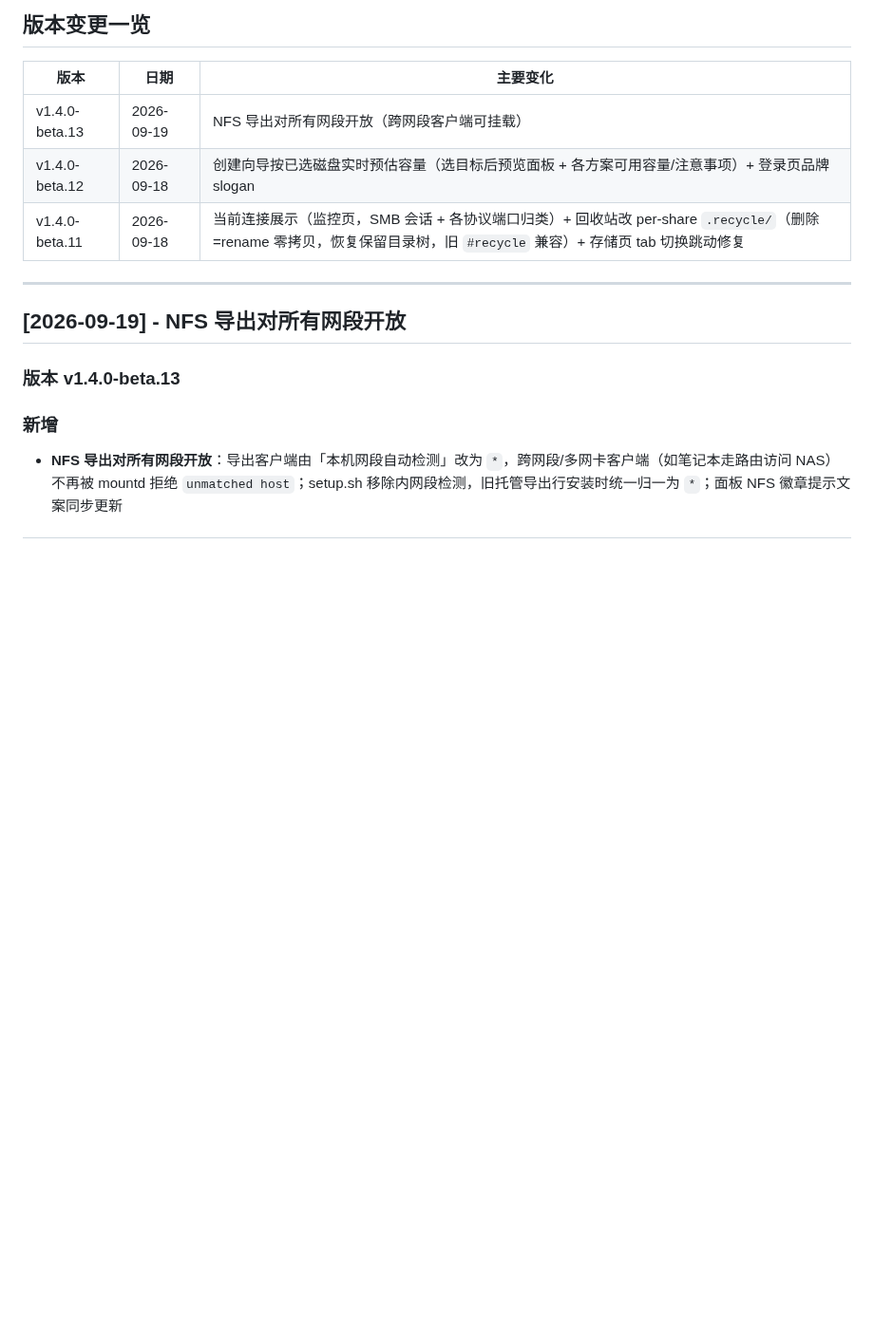
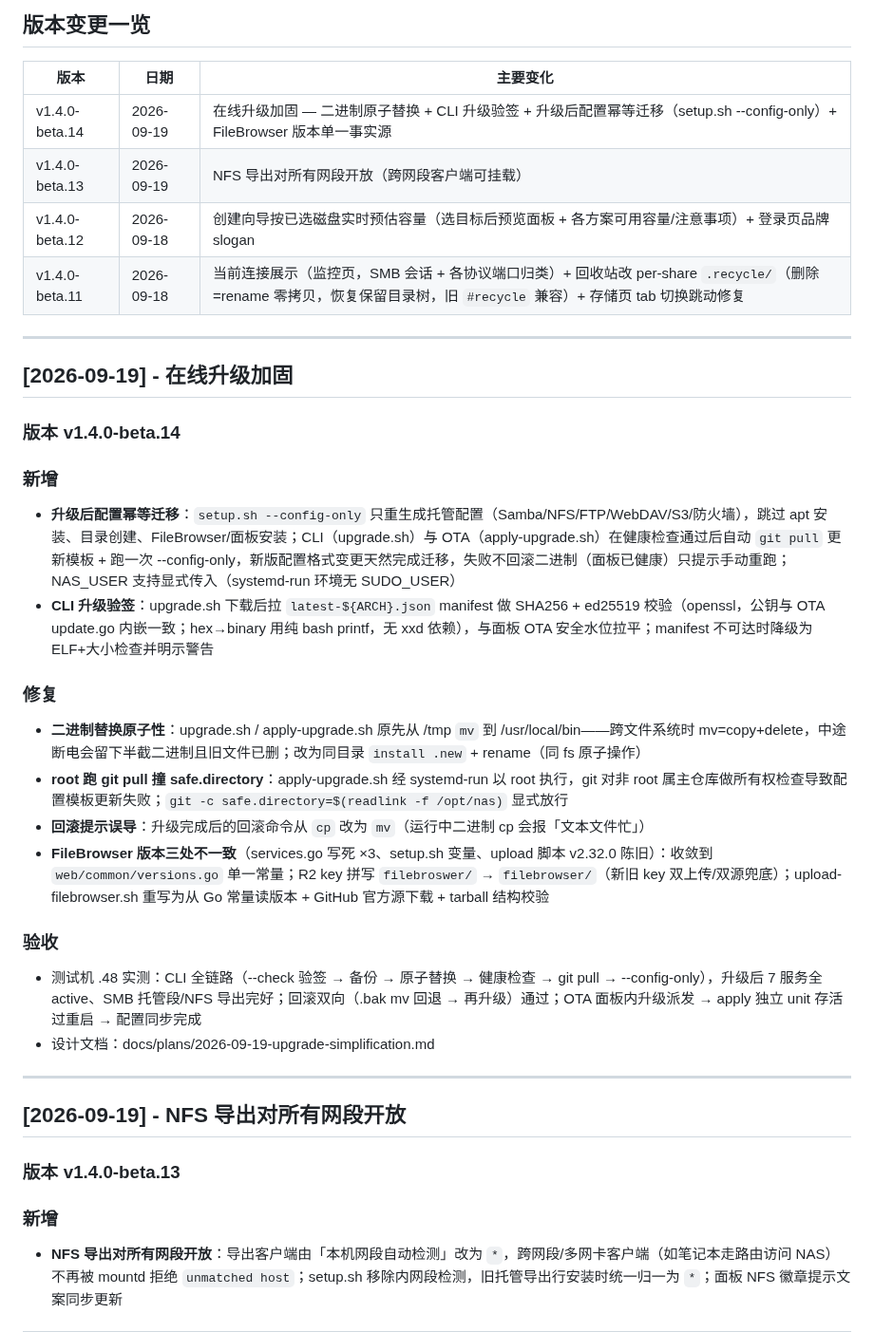
Before and after one commit to jackeyPeng/nas, a Markdown page: CHANGELOG.md, the part around the change. Shown at 95% size. GitHub-like rendering; blank space fills up the shorter version.

Commit message:
docs(changelog): v1.4.0-beta.14 — 在线升级加固

```diff
--- a/CHANGELOG.md
+++ b/CHANGELOG.md
@@ -4,9 +4,33 @@
 
 | 版本 | 日期 | 主要变化 |
 |------|------|---------|
+| v1.4.0-beta.14 | 2026-09-19 | 在线升级加固 — 二进制原子替换 + CLI 升级验签 + 升级后配置幂等迁移（setup.sh --config-only）+ FileBrowser 版本单一事实源 |
 | v1.4.0-beta.13 | 2026-09-19 | NFS 导出对所有网段开放（跨网段客户端可挂载） |
 | v1.4.0-beta.12 | 2026-09-18 | 创建向导按已选磁盘实时预估容量（选目标后预览面板 + 各方案可用容量/注意事项）+ 登录页品牌 slogan |
 | v1.4.0-beta.11 | 2026-09-18 | 当前连接展示（监控页，SMB 会话 + 各协议端口归类）+ 回收站改 per-share `.recycle/`（删除=rename 零拷贝，恢复保留目录树，旧 `#recycle` 兼容）+ 存储页 tab 切换跳动修复 |
+
+---
+
+## [2026-09-19] - 在线升级加固
+
+### 版本 v1.4.0-beta.14
+
+### 新增
+
+- **升级后配置幂等迁移**：`setup.sh --config-only` 只重生成托管配置（Samba/NFS/FTP/WebDAV/S3/防火墙），跳过 apt 安装、目录创建、FileBrowser/面板安装；CLI（upgrade.sh）与 OTA（apply-upgrade.sh）在健康检查通过后自动 `git pull` 更新模板 + 跑一次 --config-only，新版配置格式变更天然完成迁移，失败不回滚二进制（面板已健康）只提示手动重跑；NAS_USER 支持显式传入（systemd-run 环境无 SUDO_USER）
+- **CLI 升级验签**：upgrade.sh 下载后拉 `latest-${ARCH}.json` manifest 做 SHA256 + ed25519 校验（openssl，公钥与 OTA update.go 内嵌一致；hex→binary 用纯 bash printf，无 xxd 依赖），与面板 OTA 安全水位拉平；manifest 不可达时降级为 ELF+大小检查并明示警告
+
+### 修复
+
+- **二进制替换原子性**：upgrade.sh / apply-upgrade.sh 原先从 /tmp `mv` 到 /usr/local/bin——跨文件系统时 mv=copy+delete，中途断电会留下半截二进制且旧文件已删；改为同目录 `install .new` + rename（同 fs 原子操作）
+- **root 跑 git pull 撞 safe.directory**：apply-upgrade.sh 经 systemd-run 以 root 执行，git 对非 root 属主仓库做所有权检查导致配置模板更新失败；`git -c safe.directory=$(readlink -f /opt/nas)` 显式放行
+- **回滚提示误导**：升级完成后的回滚命令从 `cp` 改为 `mv`（运行中二进制 cp 会报「文本文件忙」）
+- **FileBrowser 版本三处不一致**（services.go 写死 ×3、setup.sh 变量、upload 脚本 v2.32.0 陈旧）：收敛到 `web/common/versions.go` 单一常量；R2 key 拼写 `filebroswer/` → `filebrowser/`（新旧 key 双上传/双源兜底）；upload-filebrowser.sh 重写为从 Go 常量读版本 + GitHub 官方源下载 + tarball 结构校验
+
+### 验收
+
+- 测试机 .48 实测：CLI 全链路（--check 验签 → 备份 → 原子替换 → 健康检查 → git pull → --config-only），升级后 7 服务全 active、SMB 托管段/NFS 导出完好；回滚双向（.bak mv 回退 → 再升级）通过；OTA 面板内升级派发 → apply 独立 unit 存活过重启 → 配置同步完成
+- 设计文档：docs/plans/2026-09-19-upgrade-simplification.md
 
 ---
 
```
